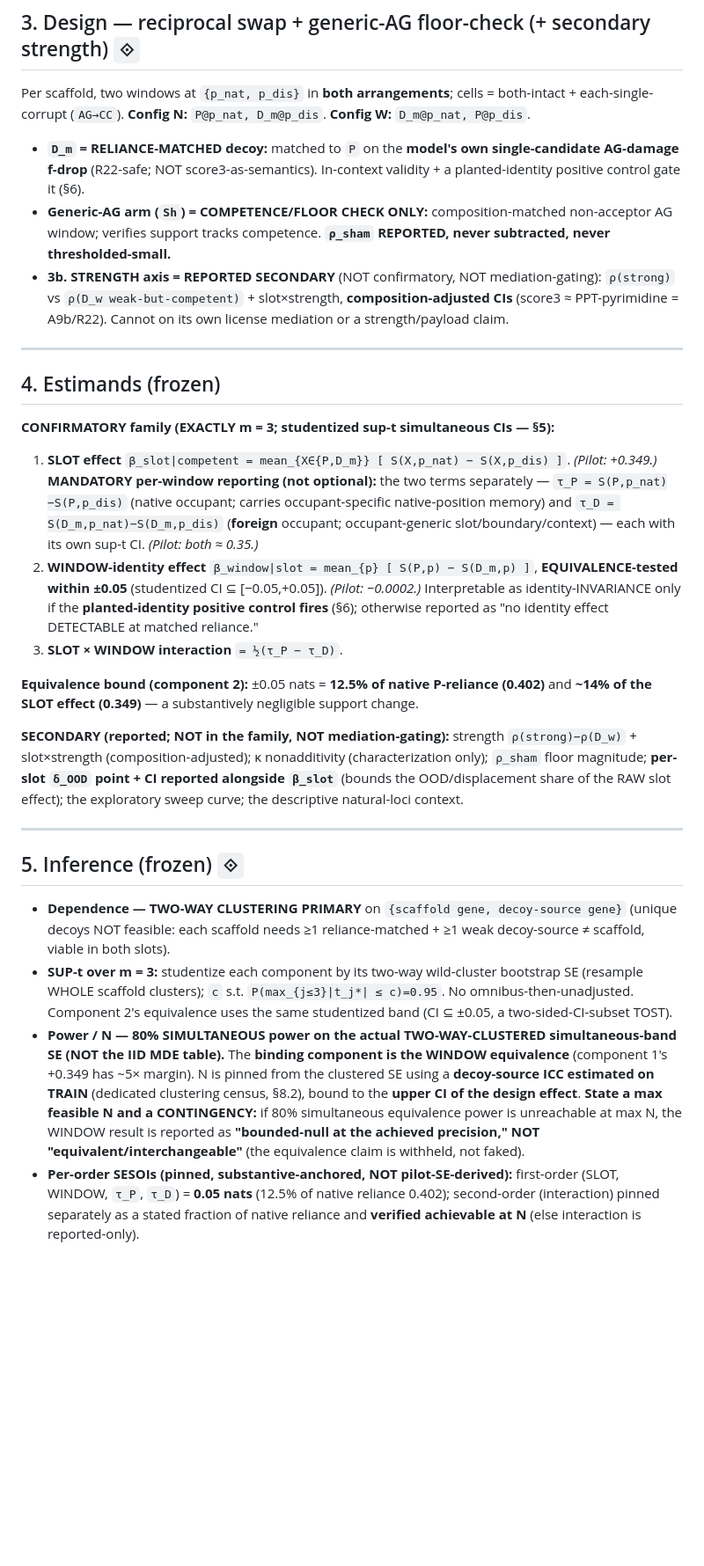
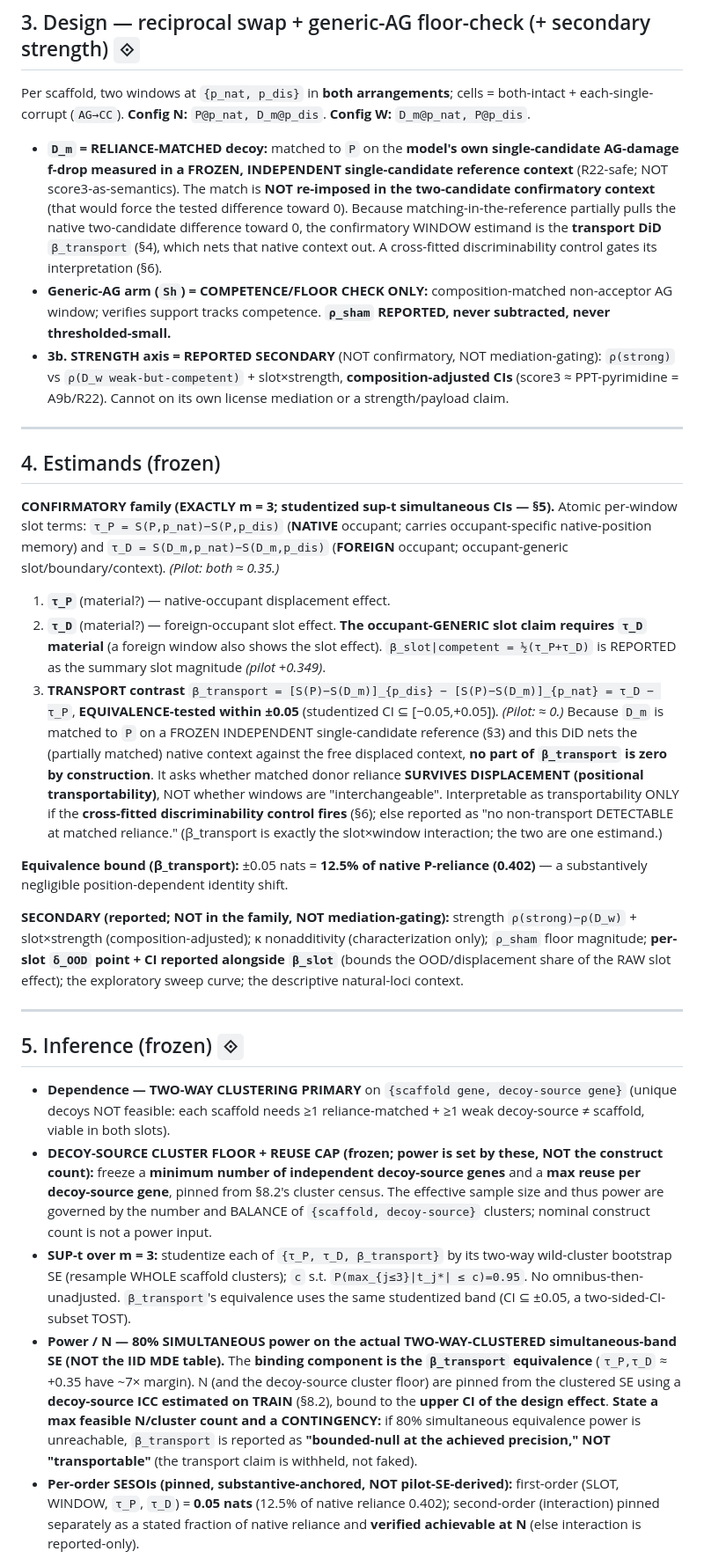
Before and after one commit to cam-berger/gfm-circuit-discovery, a Markdown page: studies/splicebert_partner_selection/PREREGISTRATION_IC2_ACCEPTOR_COMPETITION.md, the part around one of its changes. Shown at 88% size. Rendered like a GitHub page; blank space fills up the shorter version.

```diff
--- a/studies/splicebert_partner_selection/PREREGISTRATION_IC2_ACCEPTOR_COMPETITION.md
+++ b/studies/splicebert_partner_selection/PREREGISTRATION_IC2_ACCEPTOR_COMPETITION.md
@@ -75,8 +81,12 @@ f-drop (§3), NOT MaxEnt "strength" (R22 withdrew that naming).
 
 Per scaffold, two windows at `{p_nat, p_dis}` in **both arrangements**; cells = both-intact + each-single-
 corrupt (`AG→CC`). **Config N:** `P@p_nat, D_m@p_dis`. **Config W:** `D_m@p_nat, P@p_dis`.
-- **`D_m` = RELIANCE-MATCHED decoy:** matched to `P` on the **model's own single-candidate AG-damage f-drop**
-  (R22-safe; NOT score3-as-semantics). In-context validity + a planted-identity positive control gate it (§6).
+- **`D_m` = RELIANCE-MATCHED decoy:** matched to `P` on the **model's own single-candidate AG-damage f-drop
+  measured in a FROZEN, INDEPENDENT single-candidate reference context** (R22-safe; NOT score3-as-semantics).
+  The match is **NOT re-imposed in the two-candidate confirmatory context** (that would force the tested
+  difference toward 0). Because matching-in-the-reference partially pulls the native two-candidate difference
+  toward 0, the confirmatory WINDOW estimand is the **transport DiD** `β_transport` (§4), which nets that
+  native context out. A cross-fitted discriminability control gates its interpretation (§6).
 - **Generic-AG arm (`Sh`) = COMPETENCE/FLOOR CHECK ONLY:** composition-matched non-acceptor AG window;
   verifies support tracks competence. **`ρ_sham` REPORTED, never subtracted, never thresholded-small.**
 - **3b. STRENGTH axis = REPORTED SECONDARY** (NOT confirmatory, NOT mediation-gating): `ρ(strong)` vs
@@ -87,20 +97,24 @@ corrupt (`AG→CC`). **Config N:** `P@p_nat, D_m@p_dis`. **Config W:** `D_m@p_na
 
 ## 4. Estimands (frozen)
 
-**CONFIRMATORY family (EXACTLY m = 3; studentized sup-t simultaneous CIs — §5):**
-1. **SLOT effect** `β_slot|competent = mean_{X∈{P,D_m}} [ S(X,p_nat) − S(X,p_dis) ]`. *(Pilot: +0.349.)*
-   **MANDATORY per-window reporting (not optional):** the two terms separately —
-   `τ_P = S(P,p_nat)−S(P,p_dis)` (native occupant; carries occupant-specific native-position memory) and
-   `τ_D = S(D_m,p_nat)−S(D_m,p_dis)` (**foreign** occupant; occupant-generic slot/boundary/context) — each with
-   its own sup-t CI. *(Pilot: both ≈ 0.35.)*
-2. **WINDOW-identity effect** `β_window|slot = mean_{p} [ S(P,p) − S(D_m,p) ]`, **EQUIVALENCE-tested within
-   ±0.05** (studentized CI ⊆ [−0.05,+0.05]). *(Pilot: −0.0002.)* Interpretable as identity-INVARIANCE only if
-   the **planted-identity positive control fires** (§6); otherwise reported as "no identity effect DETECTABLE
-   at matched reliance."
-3. **SLOT × WINDOW interaction** `= ½(τ_P − τ_D)`.
+**CONFIRMATORY family (EXACTLY m = 3; studentized sup-t simultaneous CIs — §5).** Atomic per-window slot terms:
+`τ_P = S(P,p_nat)−S(P,p_dis)` (**NATIVE** occupant; carries occupant-specific native-position memory) and
+`τ_D = S(D_m,p_nat)−S(D_m,p_dis)` (**FOREIGN** occupant; occupant-generic slot/boundary/context). *(Pilot: both ≈ 0.35.)*
+1. **`τ_P`** (material?) — native-occupant displacement effect.
+2. **`τ_D`** (material?) — foreign-occupant slot effect. **The occupant-GENERIC slot claim requires `τ_D`
+   material** (a foreign window also shows the slot effect). `β_slot|competent = ½(τ_P+τ_D)` is REPORTED as the
+   summary slot magnitude *(pilot +0.349)*.
+3. **TRANSPORT contrast** `β_transport = [S(P)−S(D_m)]_{p_dis} − [S(P)−S(D_m)]_{p_nat} = τ_D − τ_P`,
+   **EQUIVALENCE-tested within ±0.05** (studentized CI ⊆ [−0.05,+0.05]). *(Pilot: ≈ 0.)* Because `D_m` is
+   matched to `P` on a FROZEN INDEPENDENT single-candidate reference (§3) and this DiD nets the (partially
+   matched) native context against the free displaced context, **no part of `β_transport` is zero by
+   construction**. It asks whether matched donor reliance **SURVIVES DISPLACEMENT (positional
+   transportability)**, NOT whether windows are "interchangeable". Interpretable as transportability ONLY if
+   the **cross-fitted discriminability control fires** (§6); else reported as "no non-transport DETECTABLE at
+   matched reliance." (β_transport is exactly the slot×window interaction; the two are one estimand.)
 
-**Equivalence bound (component 2):** ±0.05 nats = **12.5% of native P-reliance (0.402)** and **~14% of the SLOT
-effect (0.349)** — a substantively negligible support change.
+**Equivalence bound (β_transport):** ±0.05 nats = **12.5% of native P-reliance (0.402)** — a substantively
+negligible position-dependent identity shift.
 
 **SECONDARY (reported; NOT in the family, NOT mediation-gating):** strength `ρ(strong)−ρ(D_w)` + slot×strength
 (composition-adjusted); κ nonadditivity (characterization only); `ρ_sham` floor magnitude; **per-slot `δ_OOD`
@@ -113,15 +127,19 @@ exploratory sweep curve; the descriptive natural-loci context.
 
 - **Dependence — TWO-WAY CLUSTERING PRIMARY** on `{scaffold gene, decoy-source gene}` (unique decoys NOT
   feasible: each scaffold needs ≥1 reliance-matched + ≥1 weak decoy-source ≠ scaffold, viable in both slots).
-- **SUP-t over m = 3:** studentize each component by its two-way wild-cluster bootstrap SE (resample WHOLE
-  scaffold clusters); `c` s.t. `P(max_{j≤3}|t_j*| ≤ c)=0.95`. No omnibus-then-unadjusted. Component 2's
-  equivalence uses the same studentized band (CI ⊆ ±0.05, a two-sided-CI-subset TOST).
+- **DECOY-SOURCE CLUSTER FLOOR + REUSE CAP (frozen; power is set by these, NOT the construct count):** freeze a
+  **minimum number of independent decoy-source genes** and a **max reuse per decoy-source gene**, pinned from
+  §8.2's cluster census. The effective sample size and thus power are governed by the number and BALANCE of
+  `{scaffold, decoy-source}` clusters; nominal construct count is not a power input.
+- **SUP-t over m = 3:** studentize each of `{τ_P, τ_D, β_transport}` by its two-way wild-cluster bootstrap SE
+  (resample WHOLE scaffold clusters); `c` s.t. `P(max_{j≤3}|t_j*| ≤ c)=0.95`. No omnibus-then-unadjusted.
+  `β_transport`'s equivalence uses the same studentized band (CI ⊆ ±0.05, a two-sided-CI-subset TOST).
 - **Power / N — 80% SIMULTANEOUS power on the actual TWO-WAY-CLUSTERED simultaneous-band SE (NOT the IID MDE
-  table).** The **binding component is the WINDOW equivalence** (component 1's +0.349 has ~5× margin). N is
-  pinned from the clustered SE using a **decoy-source ICC estimated on TRAIN** (dedicated clustering census,
-  §8.2), bound to the **upper CI of the design effect**. **State a max feasible N and a CONTINGENCY:** if 80%
-  simultaneous equivalence power is unreachable at max N, the WINDOW result is reported as **"bounded-null at
-  the achieved precision," NOT "equivalent/interchangeable"** (the equivalence claim is withheld, not faked).
+  table).** The **binding component is the `β_transport` equivalence** (`τ_P,τ_D` ≈ +0.35 have ~7× margin).
+  N (and the decoy-source cluster floor) are pinned from the clustered SE using a **decoy-source ICC estimated
+  on TRAIN** (§8.2), bound to the **upper CI of the design effect**. **State a max feasible N/cluster count and
+  a CONTINGENCY:** if 80% simultaneous equivalence power is unreachable, `β_transport` is reported as
+  **"bounded-null at the achieved precision," NOT "transportable"** (the transport claim is withheld, not faked).
 - **Per-order SESOIs (pinned, substantive-anchored, NOT pilot-SE-derived):** first-order (SLOT, WINDOW, `τ_P`,
   `τ_D`) = **0.05 nats** (12.5% of native reliance 0.402); second-order (interaction) pinned separately as a
   stated fraction of native reliance and **verified achievable at N** (else interaction is reported-only).
```
Also changed, not shown: other parts of studies/splicebert_partner_selection/PREREGISTRATION_IC2_ACCEPTOR_COMPETITION.md (+55 -43 lines).
